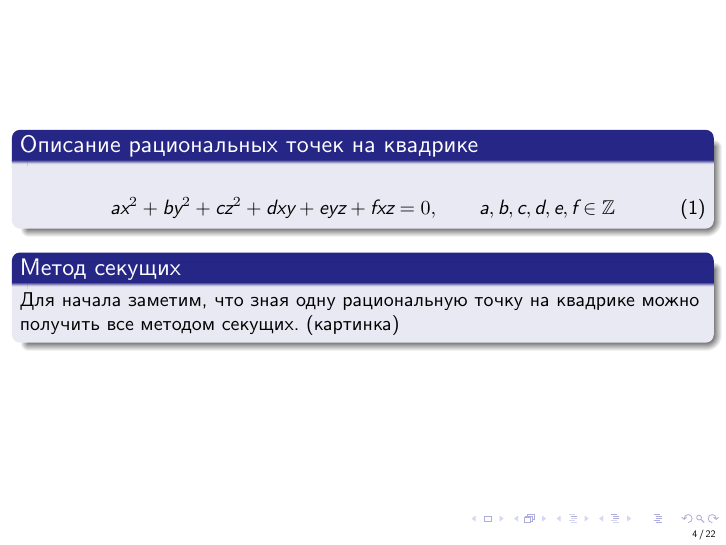
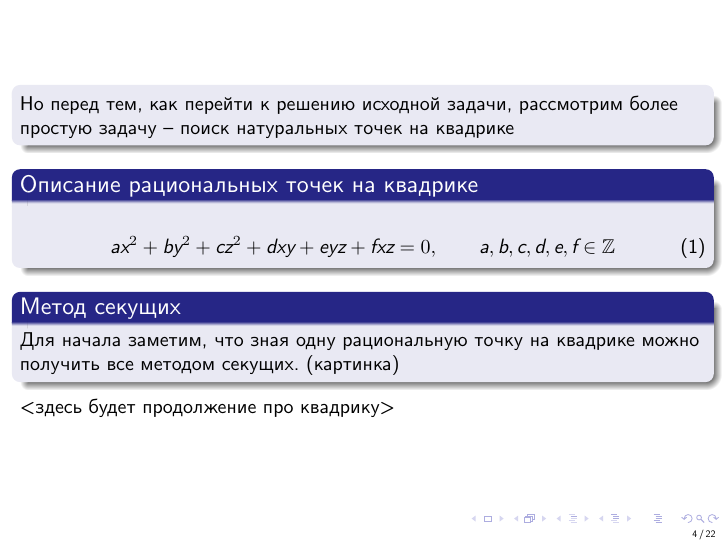
Before and after one commit to andreykaere/MathPrac, LaTeX slides (Presentation/presentation/presentation.tex): page 8 of 42. Compiled offline with XeLaTeX.

Commit message:
Changed one overlapping slide of the presentation

```diff
--- a/Presentation/presentation/presentation.tex
+++ b/Presentation/presentation/presentation.tex
@@ -119,17 +119,17 @@
         \end{block}
         }
 
+    \end{frame}
+
+    \begin{frame}
         \onslide<+->{
         \begin{block}{}
             Но перед тем, как перейти к решению исходной задачи, рассмотрим более простую
             задачу -- поиск натуральных точек на квадрике
         \end{block}
         }
-    \end{frame}
 
-
-    \begin{frame}
-    \onslide<+->{
+        \onslide<+->{
         \begin{block}{Описание рациональных точек на квадрике}
         	\begin{align}
         	a x^2 + b y^2 + c z^2 + d x y + e y z + f x z = 0,  \qquad a, b, c, d, e, f \in
@@ -143,6 +143,7 @@
     		Для начала заметим, что зная одну рациональную точку на квадрике можно получить все методом секущих. (картинка)
     	\end{block}
 	}
+        <здесь будет продолжение про квадрику>
     \end{frame}
 
 
```
